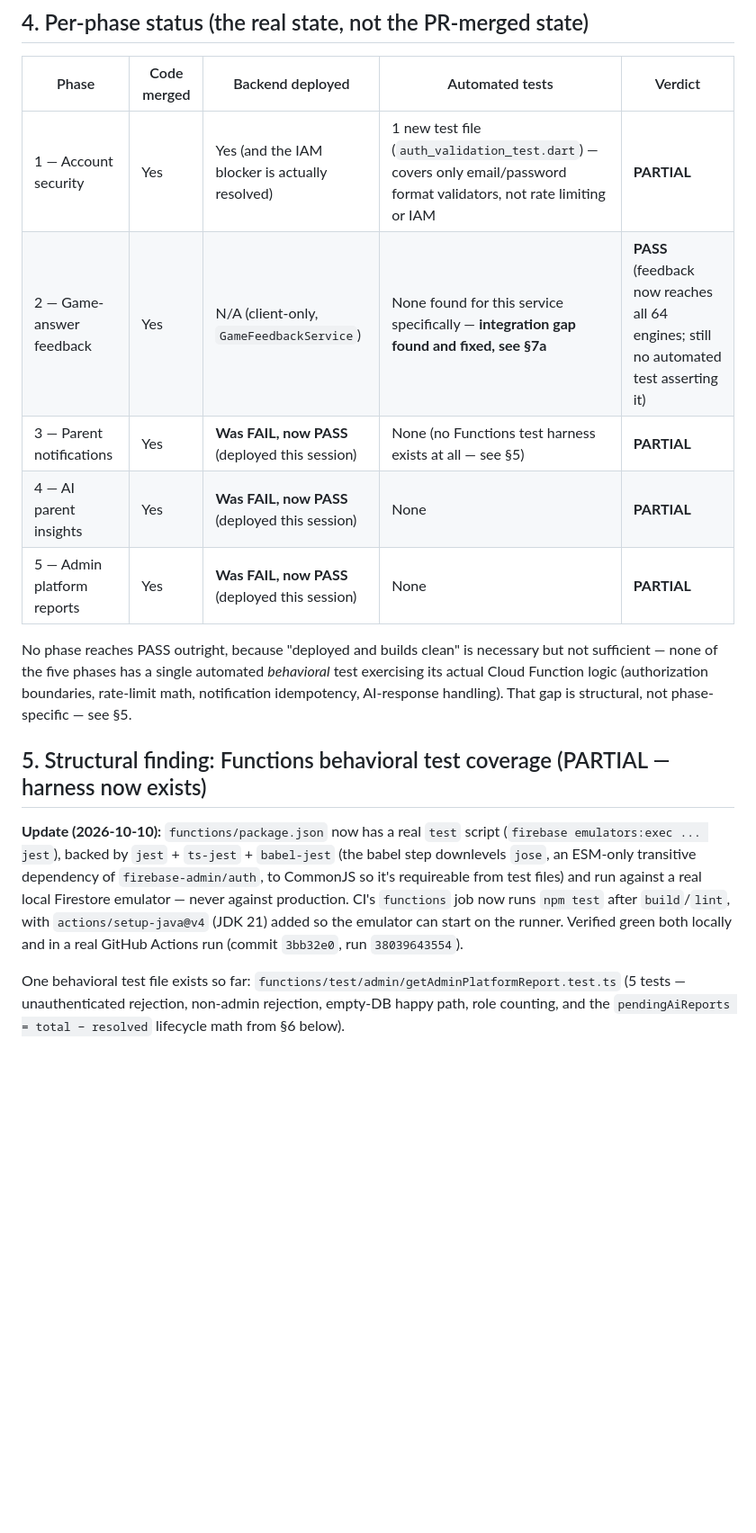
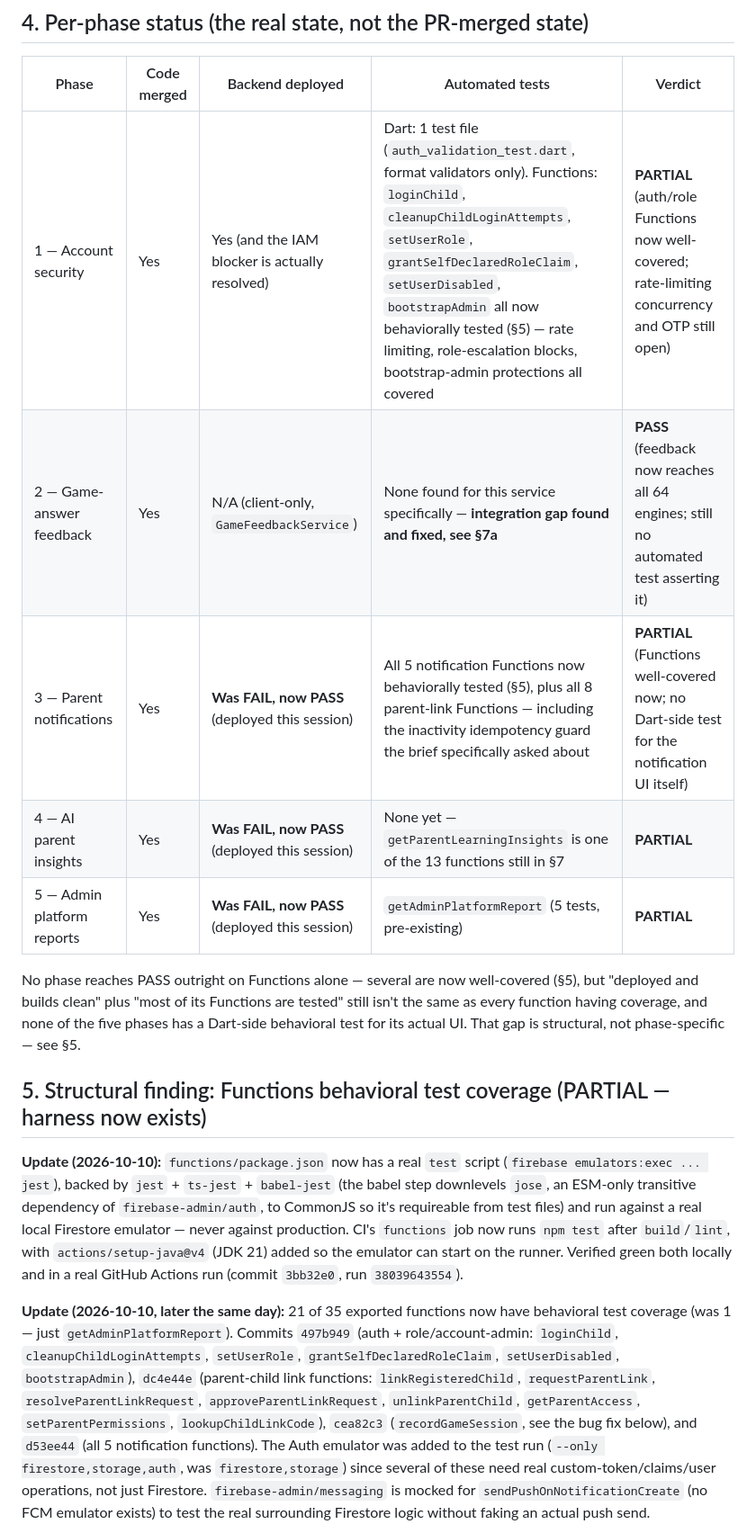
Before and after one commit to saxs-14/questkids, a Markdown page: docs/QUESTKIDS_COMPLETION_AND_RELEASE_REPORT.md, the part around one of its changes. Shown at 90% size. Rendered like a GitHub page; blank space fills up the shorter version.

```diff
--- a/docs/QUESTKIDS_COMPLETION_AND_RELEASE_REPORT.md
+++ b/docs/QUESTKIDS_COMPLETION_AND_RELEASE_REPORT.md
@@ -131,16 +131,16 @@ query that needs it under load.
 
 | Phase | Code merged | Backend deployed | Automated tests | Verdict |
 |---|---|---|---|---|
-| 1 — Account security | Yes | Yes (and the IAM blocker is actually resolved) | 1 new test file (`auth_validation_test.dart`) — covers only email/password format validators, not rate limiting or IAM | **PARTIAL** |
+| 1 — Account security | Yes | Yes (and the IAM blocker is actually resolved) | Dart: 1 test file (`auth_validation_test.dart`, format validators only). Functions: `loginChild`, `cleanupChildLoginAttempts`, `setUserRole`, `grantSelfDeclaredRoleClaim`, `setUserDisabled`, `bootstrapAdmin` all now behaviorally tested (§5) — rate limiting, role-escalation blocks, bootstrap-admin protections all covered | **PARTIAL** (auth/role Functions now well-covered; rate-limiting concurrency and OTP still open) |
 | 2 — Game-answer feedback | Yes | N/A (client-only, `GameFeedbackService`) | None found for this service specifically — **integration gap found and fixed, see §7a** | **PASS** (feedback now reaches all 64 engines; still no automated test asserting it) |
-| 3 — Parent notifications | Yes | **Was FAIL, now PASS** (deployed this session) | None (no Functions test harness exists at all — see §5) | **PARTIAL** |
-| 4 — AI parent insights | Yes | **Was FAIL, now PASS** (deployed this session) | None | **PARTIAL** |
-| 5 — Admin platform reports | Yes | **Was FAIL, now PASS** (deployed this session) | None | **PARTIAL** |
+| 3 — Parent notifications | Yes | **Was FAIL, now PASS** (deployed this session) | All 5 notification Functions now behaviorally tested (§5), plus all 8 parent-link Functions — including the inactivity idempotency guard the brief specifically asked about | **PARTIAL** (Functions well-covered now; no Dart-side test for the notification UI itself) |
+| 4 — AI parent insights | Yes | **Was FAIL, now PASS** (deployed this session) | None yet — `getParentLearningInsights` is one of the 13 functions still in §7 | **PARTIAL** |
+| 5 — Admin platform reports | Yes | **Was FAIL, now PASS** (deployed this session) | `getAdminPlatformReport` (5 tests, pre-existing) | **PARTIAL** |
 
-No phase reaches PASS outright, because "deployed and builds clean" is necessary but not
-sufficient — none of the five phases has a single automated *behavioral* test exercising
-its actual Cloud Function logic (authorization boundaries, rate-limit math, notification
-idempotency, AI-response handling). That gap is structural, not phase-specific — see §5.
+No phase reaches PASS outright on Functions alone — several are now well-covered (§5), but
+"deployed and builds clean" plus "most of its Functions are tested" still isn't the same as
+every function having coverage, and none of the five phases has a Dart-side behavioral test
+for its actual UI. That gap is structural, not phase-specific — see §5.
 
 ## 5. Structural finding: Functions behavioral test coverage (PARTIAL — harness now exists)
 
@@ -153,7 +153,17 @@ real local Firestore emulator — never against production. CI's `functions` job
 emulator can start on the runner. Verified green both locally and in a real GitHub
 Actions run (commit `3bb32e0`, run `38039643554`).
 
-One behavioral test file exists so far: `functions/test/admin/getAdminPlatformReport.test.ts`
-(5 tests — unauthenticated rejection, non-admin rejection, empty-DB happy path, role
-counting, and the `pendingAiReports = total − resolved` lifecycle math from §6 below).
+**Update (2026-10-10, later the same day):** 21 of 35 exported functions now have
+behavioral test coverage (was 1 — just `getAdminPlatformReport`). Commits `497b949`
+(auth + role/account-admin: `loginChild`, `cleanupChildLoginAttempts`, `setUserRole`,
+`grantSelfDeclaredRoleClaim`, `setUserDisabled`, `bootstrapAdmin`), `dc4e44e`
+(parent-child link functions: `linkRegisteredChild`, `requestParentLink`,
+`resolveParentLinkRequest`, `approveParentLinkRequest`, `unlinkParentChild`,
+`getParentAccess`, `setParentPermissions`, `lookupChildLinkCode`), `cea82c3`
+(`recordGameSession`, see the bug fix below), and `d53ee44` (all 5 notification
+functions). The Auth emulator was added to the test run (`--only firestore,storage,auth`,
+was `firestore,storage`) since several of these need real custom-token/claims/user
+operations, not just Firestore. `firebase-admin/messaging` is mocked for
+`sendPushOnNotificationCreate` (no FCM emulator exists) to test the real surrounding
+Firestore logic without faking an actual push send.
 
```
Also changed, not shown: other parts of docs/QUESTKIDS_COMPLETION_AND_RELEASE_REPORT.md (+41 -14 lines).
